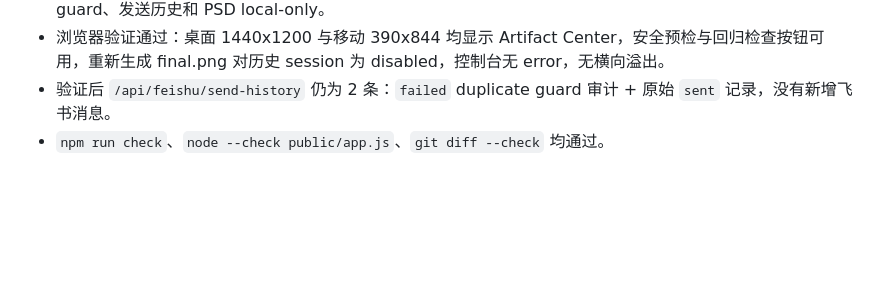
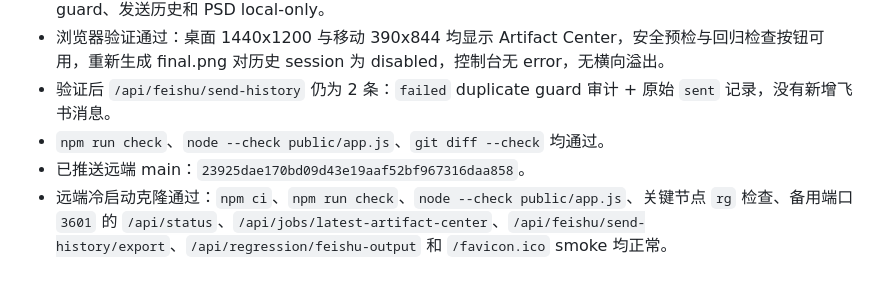
Before and after one commit to linweixiang0301-create/cw-temp, a Markdown page: tasks/todo.md, the part around one of its changes. Rendered like a GitHub page; blank space fills up the shorter version.

Commit message:
Record artifact center verification

```diff
--- a/tasks/todo.md
+++ b/tasks/todo.md
@@ -182,3 +182,5 @@
 - 浏览器验证通过：桌面 1440x1200 与移动 390x844 均显示 Artifact Center，安全预检与回归检查按钮可用，重新生成 final.png 对历史 session 为 disabled，控制台无 error，无横向溢出。
 - 验证后 `/api/feishu/send-history` 仍为 2 条：`failed` duplicate guard 审计 + 原始 `sent` 记录，没有新增飞书消息。
 - `npm run check`、`node --check public/app.js`、`git diff --check` 均通过。
+- 已推送远端 main：`23925dae170bd09d43e19aaf52bf967316daa858`。
+- 远端冷启动克隆通过：`npm ci`、`npm run check`、`node --check public/app.js`、关键节点 `rg` 检查、备用端口 `3601` 的 `/api/status`、`/api/jobs/latest-artifact-center`、`/api/feishu/send-history/export`、`/api/regression/feishu-output` 和 `/favicon.ico` smoke 均正常。
```
Also changed, not shown: other parts of tasks/todo.md (+1 -1 lines).
